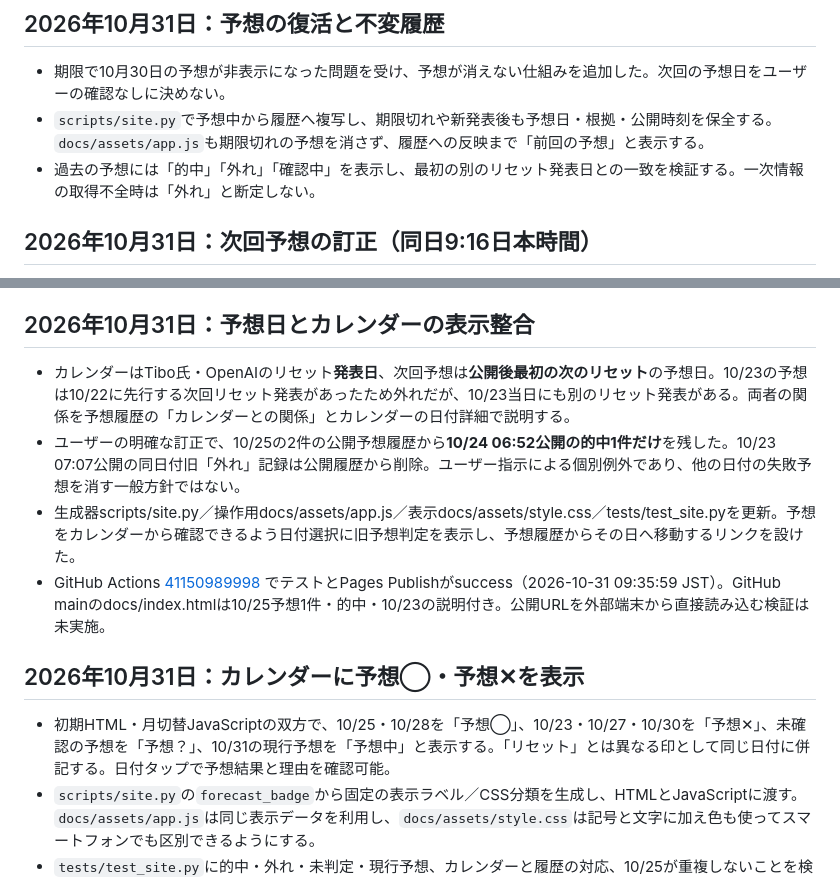
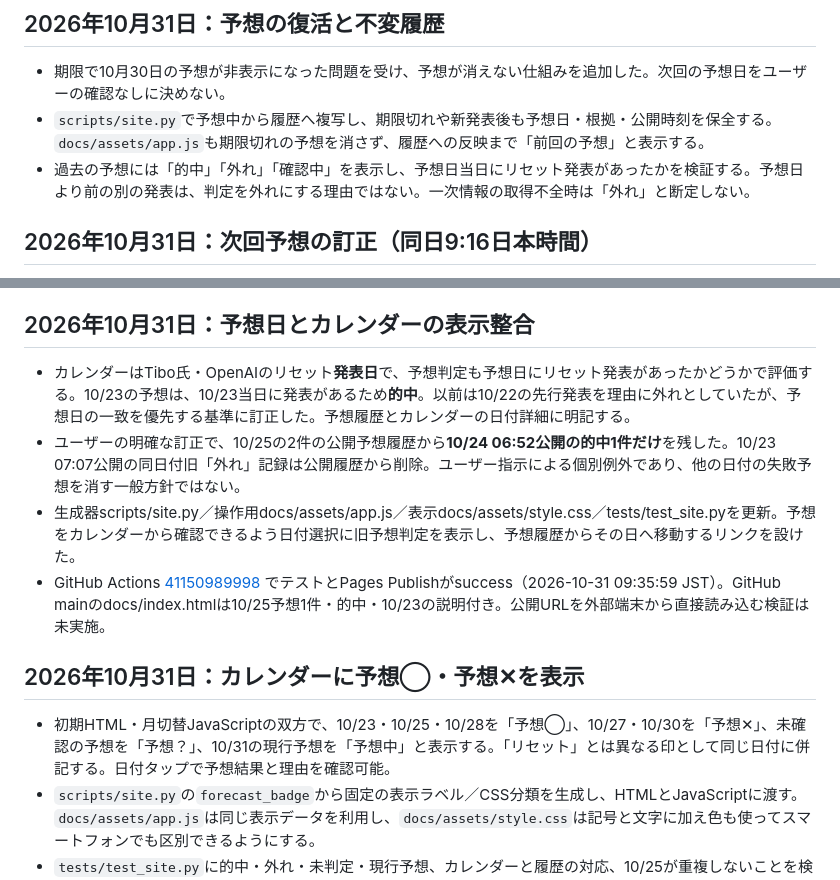
Before and after one commit to mtk-ctrl/ChatGPT-Codex-, a Markdown page: README.md, 2 parts joined by grey strips. GitHub-like rendering.

Commit message:
docs: use forecast date match and classify Oct 23 as correct [skip ci]

```diff
--- a/README.md
+++ b/README.md
@@ -145,7 +145,7 @@ X公式oEmbedでTibo氏本人のDay24投稿（2115622002581188681）を確認し
 ## 2026年10月31日：予想の復活と不変履歴
 - 期限で10月30日の予想が非表示になった問題を受け、予想が消えない仕組みを追加した。次回の予想日をユーザーの確認なしに決めない。
 - `scripts/site.py`で予想中から履歴へ複写し、期限切れや新発表後も予想日・根拠・公開時刻を保全する。`docs/assets/app.js`も期限切れの予想を消さず、履歴への反映まで「前回の予想」と表示する。
-- 過去の予想には「的中」「外れ」「確認中」を表示し、最初の別のリセット発表日との一致を検証する。一次情報の取得不全時は「外れ」と断定しない。
+- 過去の予想には「的中」「外れ」「確認中」を表示し、予想日当日にリセット発表があったかを検証する。予想日より前の別の発表は、判定を外れにする理由ではない。一次情報の取得不全時は「外れ」と断定しない。
 
 ## 2026年10月31日：次回予想の訂正（同日9:16日本時間）
 - **次回予想：10月31日（土）**。10月30日を「外れ」とするユーザーの判断を受け、翌日の31日とした。公式の日程ではなく、一次情報の取得が不完全であることを明記する。
@@ -154,12 +154,12 @@ X公式oEmbedでTibo氏本人のDay24投稿（2115622002581188681）を確認し
 - 次回予想は、テスト・GitHub ActionsのPages Publish成功が確認されたら、その初回公開時刻とrun IDを保存する。それまでは公開未確認として扱う。
 
 ## 2026年10月31日：予想日とカレンダーの表示整合
-- カレンダーはTibo氏・OpenAIのリセット**発表日**、次回予想は**公開後最初の次のリセット**の予想日。10/23の予想は10/22に先行する次回リセット発表があったため外れだが、10/23当日にも別のリセット発表がある。両者の関係を予想履歴の「カレンダーとの関係」とカレンダーの日付詳細で説明する。
+- カレンダーはTibo氏・OpenAIのリセット**発表日**で、予想判定も予想日にリセット発表があったかどうかで評価する。10/23の予想は、10/23当日に発表があるため**的中**。以前は10/22の先行発表を理由に外れとしていたが、予想日の一致を優先する基準に訂正した。予想履歴とカレンダーの日付詳細に明記する。
 - ユーザーの明確な訂正で、10/25の2件の公開予想履歴から**10/24 06:52公開の的中1件だけ**を残した。10/23 07:07公開の同日付旧「外れ」記録は公開履歴から削除。ユーザー指示による個別例外であり、他の日付の失敗予想を消す一般方針ではない。
 - 生成器scripts/site.py／操作用docs/assets/app.js／表示docs/assets/style.css／tests/test_site.pyを更新。予想をカレンダーから確認できるよう日付選択に旧予想判定を表示し、予想履歴からその日へ移動するリンクを設けた。
 - GitHub Actions [41150989998](https://github.com/mtk-ctrl/ChatGPT-Codex-/actions/runs/41150989998) でテストとPages Publishがsuccess（2026-10-31 09:35:59 JST）。GitHub mainのdocs/index.htmlは10/25予想1件・的中・10/23の説明付き。公開URLを外部端末から直接読み込む検証は未実施。
 
 ## 2026年10月31日：カレンダーに予想◯・予想✕を表示
-- 初期HTML・月切替JavaScriptの双方で、10/25・10/28を「予想◯」、10/23・10/27・10/30を「予想✕」、未確認の予想を「予想？」、10/31の現行予想を「予想中」と表示する。「リセット」とは異なる印として同じ日付に併記する。日付タップで予想結果と理由を確認可能。
+- 初期HTML・月切替JavaScriptの双方で、10/23・10/25・10/28を「予想◯」、10/27・10/30を「予想✕」、未確認の予想を「予想？」、10/31の現行予想を「予想中」と表示する。「リセット」とは異なる印として同じ日付に併記する。日付タップで予想結果と理由を確認可能。
 - `scripts/site.py`の`forecast_badge`から固定の表示ラベル／CSS分類を生成し、HTMLとJavaScriptに渡す。`docs/assets/app.js`は同じ表示データを利用し、`docs/assets/style.css`は記号と文字に加え色も使ってスマートフォンでも区別できるようにする。
 - `tests/test_site.py`に的中・外れ・未判定・現行予想、カレンダーと履歴の対応、10/25が重複しないことを検証するテストを追加。GitHub Actions [41156705079](https://github.com/mtk-ctrl/ChatGPT-Codex-/actions/runs/41156705079) にてテストとPages公開が2026-10-31 10:43:40 JSTに成功。生成`docs/index.html`の実数は「予想◯」2、「予想✕」3、現行「予想中」1、未承認11/1は0。外部ブラウザからの実表示は未確認。
```
